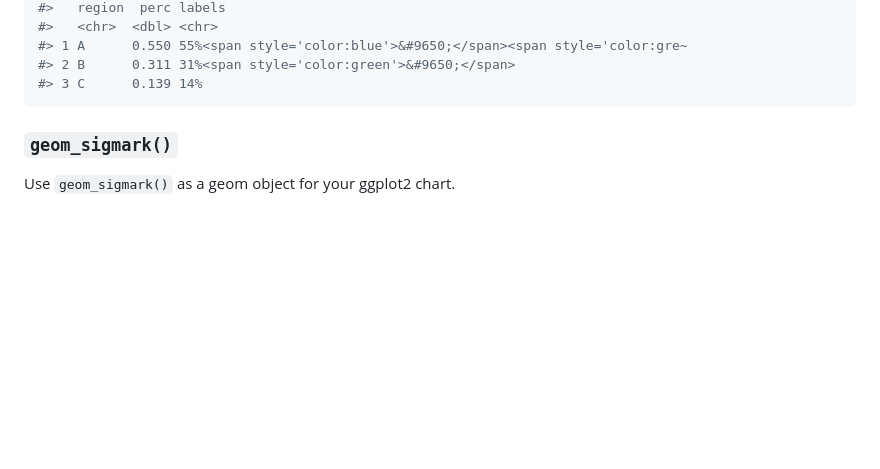
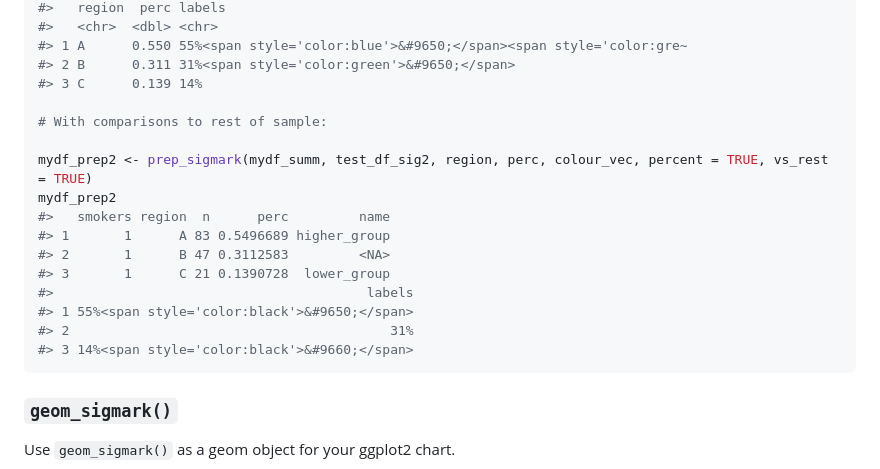
Before and after one commit to pstraforelli/tidytests, a Markdown page: README.md, the part around one of its changes. Rendered like a GitHub page; blank space fills up the shorter version.

````diff
--- a/README.md
+++ b/README.md
@@ -106,6 +125,19 @@ mydf_prep
 #> 1 A      0.550 55%<span style='color:blue'>&#9650;</span><span style='color:gre~
 #> 2 B      0.311 31%<span style='color:green'>&#9650;</span>
 #> 3 C      0.139 14%
+
+# With comparisons to rest of sample:
+
+mydf_prep2 <- prep_sigmark(mydf_summ, test_df_sig2, region, perc, colour_vec, percent = TRUE, vs_rest = TRUE)
+mydf_prep2
+#>   smokers region  n      perc         name
+#> 1       1      A 83 0.5496689 higher_group
+#> 2       1      B 47 0.3112583         <NA>
+#> 3       1      C 21 0.1390728  lower_group
+#>                                        labels
+#> 1 55%<span style='color:black'>&#9650;</span>
+#> 2                                         31%
+#> 3 14%<span style='color:black'>&#9660;</span>
 ```
 
 ### `geom_sigmark()`
````
Also changed, not shown: other parts of README.md (+33 -0 lines), man/figures/README-geom-sigmark-2.png (added), 1 other file.
